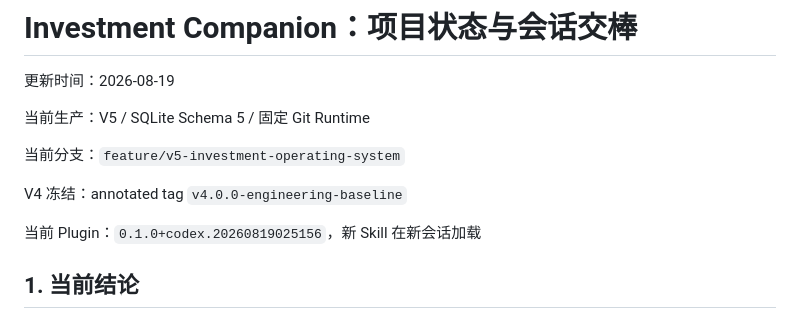
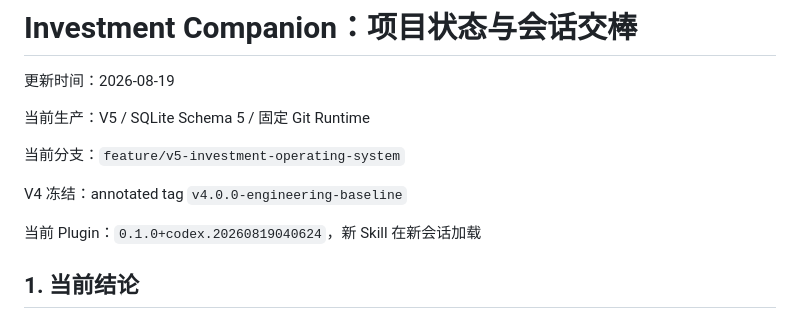
Before and after one commit to Lanbasara/investment-companion, a Markdown page: docs/PROJECT-STATUS.md, the part around the change. Rendered like a GitHub page.

Commit message:
docs: record continuous quant plugin release

```diff
--- a/docs/PROJECT-STATUS.md
+++ b/docs/PROJECT-STATUS.md
@@ -8,7 +8,7 @@
 
 V4 冻结：annotated tag `v4.0.0-engineering-baseline`
 
-当前 Plugin：`0.1.0+codex.20260819025156`，新 Skill 在新会话加载
+当前 Plugin：`0.1.0+codex.20260819040624`，新 Skill 在新会话加载
 
 ## 1. 当前结论
 
```
